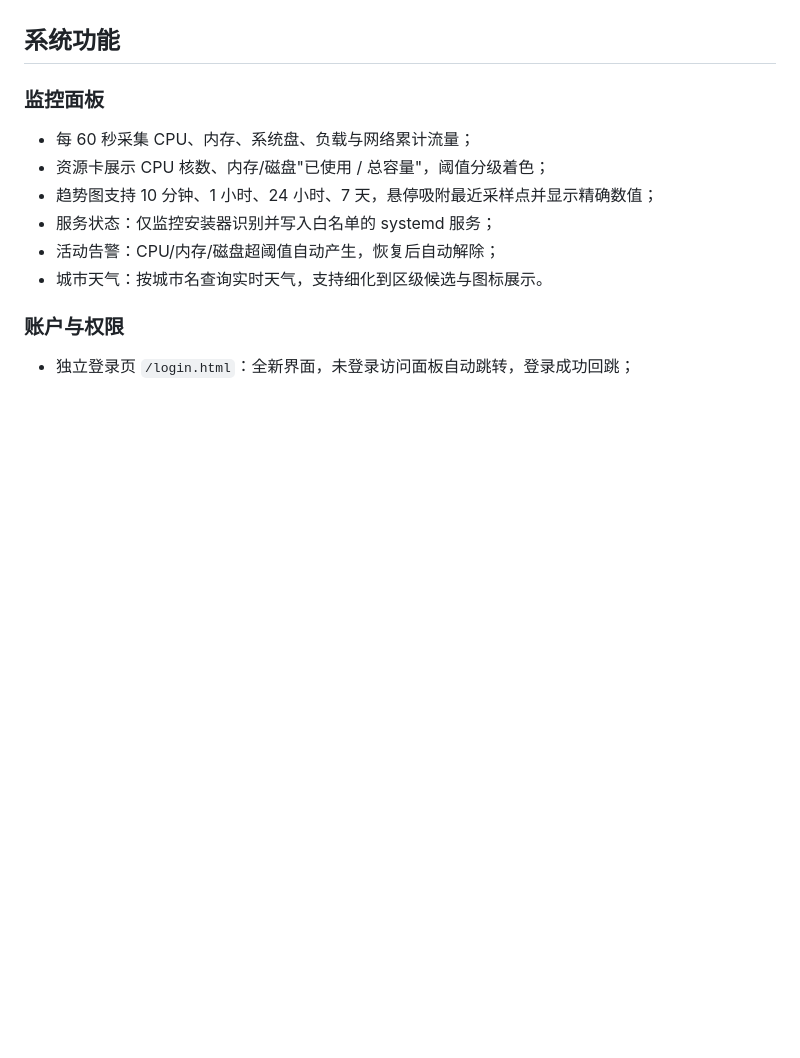
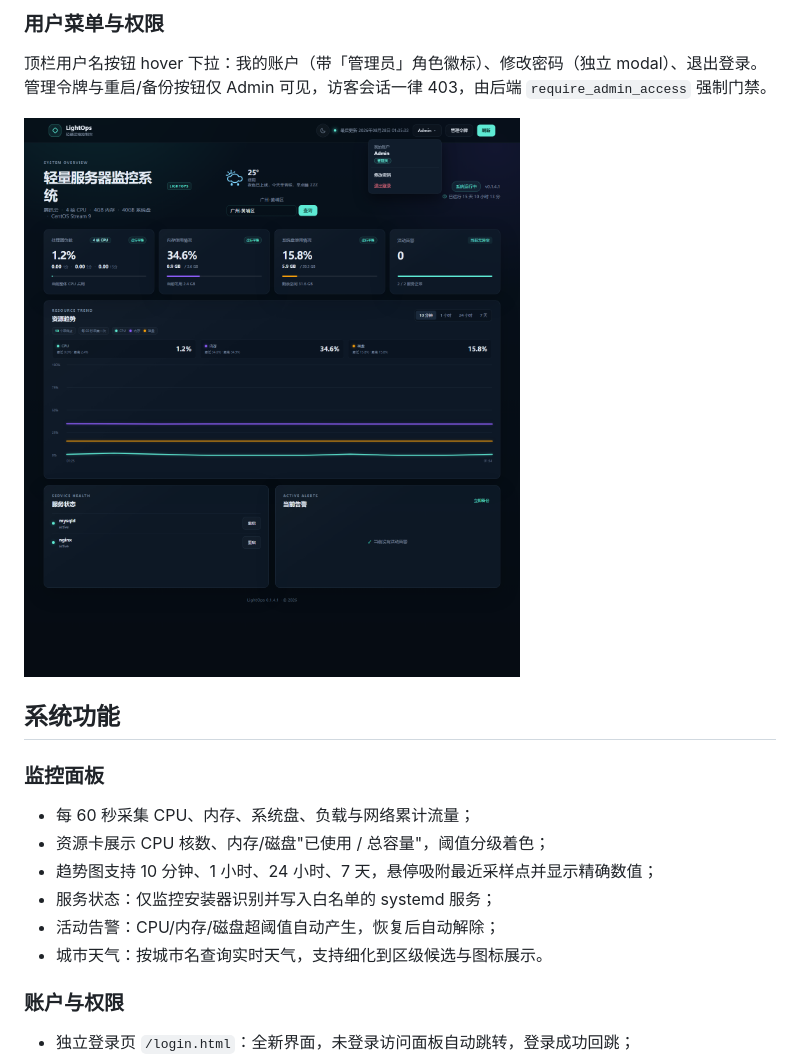
Before and after one commit to Swipa5fox/LightOps, a Markdown page: README.md, the part around the change printed below. GitHub-like rendering; pictures changed too: docs/screenshots/05-admin-user-menu.png (added); blank space fills up the shorter version.

Commit message:
docs: README 增加线上效果截图，简介改为功能点列表
- 新增 docs/screenshots/ 5 张真实生产截图（登录页日/夜、面板日/夜、Admin 用户菜单）
- README 顶部简介改为功能点清单，删除长篇技术描述
- 新增 tools/capture-readme.mjs：无依赖 headless Chrome 远程抓取线上截图

```diff
--- a/README.md
+++ b/README.md
@@ -11,3 +42,8 @@ LightOps 是面向小型 Linux 云服务器的轻量监控与受限运维面板
+### 用户菜单与权限
+
+顶栏用户名按钮 hover 下拉：我的账户（带「管理员」角色徽标）、修改密码（独立 modal）、退出登录。管理令牌与重启/备份按钮仅 Admin 可见，访客会话一律 403，由后端 `require_admin_access` 强制门禁。
+
+![用户菜单与角色徽标](docs/screenshots/05-admin-user-menu.png)
 
 ## 系统功能
 
```
Also changed, not shown: other parts of README.md (+32 -1 lines), docs/screenshots/01-login-light.png (added), docs/screenshots/02-login-dark.png (added), docs/screenshots/03-dashboard-dark.png (added), docs/screenshots/04-dashboard-light.png (added), 1 other file.
